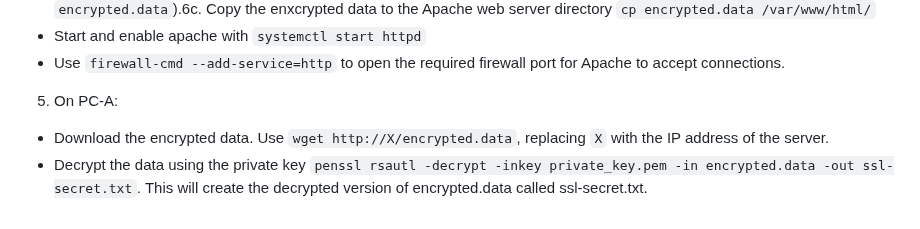
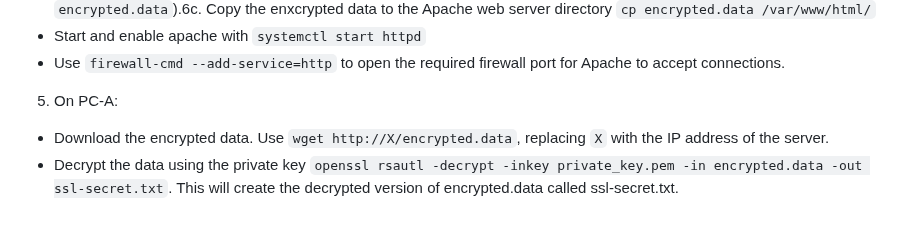
Before and after one commit to zebra-acrobatic/c4-intro-network-sec-doc, a Markdown page: guides/AT1-07-guide.md, the part around the change. Drawn GitHub-style.

Commit message:
Fixed Typo in AT1-07 Guide

```diff
--- a/guides/AT1-07-guide.md
+++ b/guides/AT1-07-guide.md
@@ -65,4 +65,4 @@ PC-A/B will communicate directly with each other.
   * Use `firewall-cmd --add-service=http` to open the required firewall port for Apache to accept connections.
 5.	On PC-A:
   *  Download the encrypted data. Use `wget http://X/encrypted.data`, replacing `X` with the IP address of the server.
-  *  Decrypt the data using the private key `penssl rsautl -decrypt -inkey private_key.pem -in encrypted.data -out ssl-secret.txt`. This will create the decrypted version of encrypted.data called ssl-secret.txt.
+  *  Decrypt the data using the private key `openssl rsautl -decrypt -inkey private_key.pem -in encrypted.data -out ssl-secret.txt`. This will create the decrypted version of encrypted.data called ssl-secret.txt.
```
